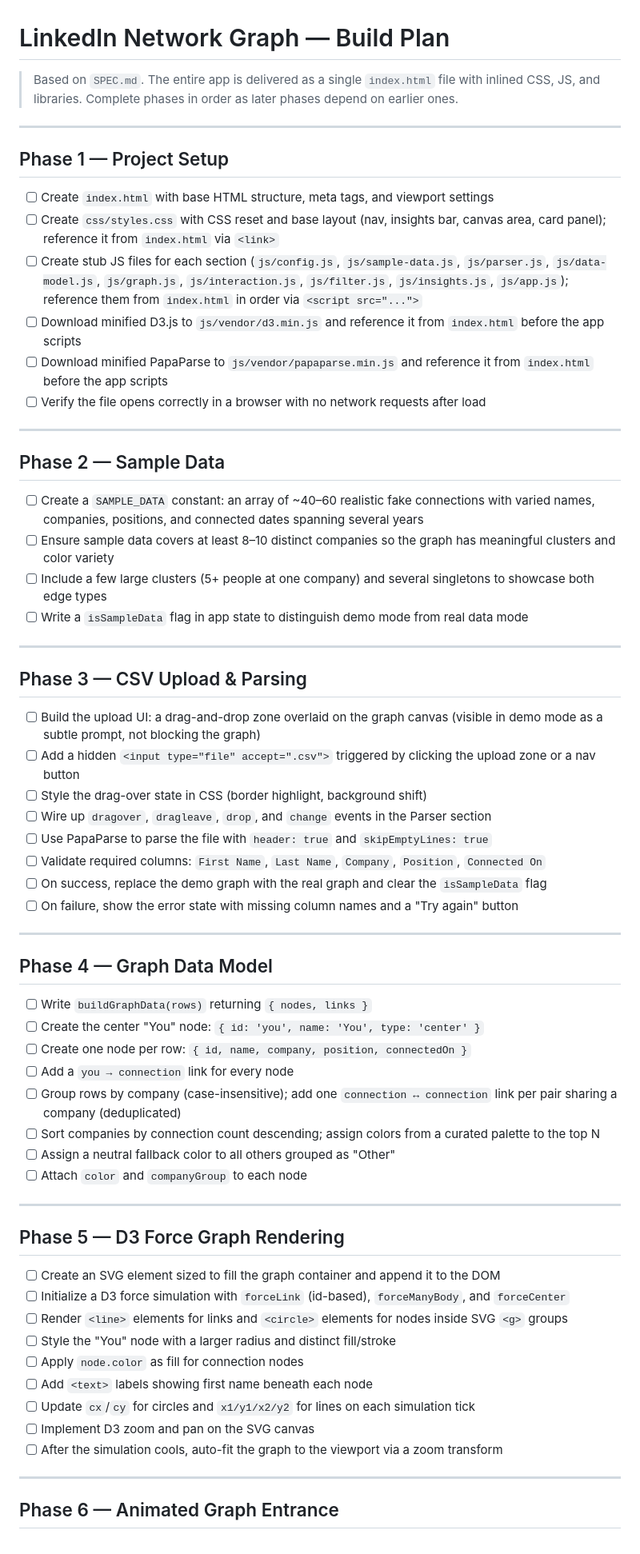
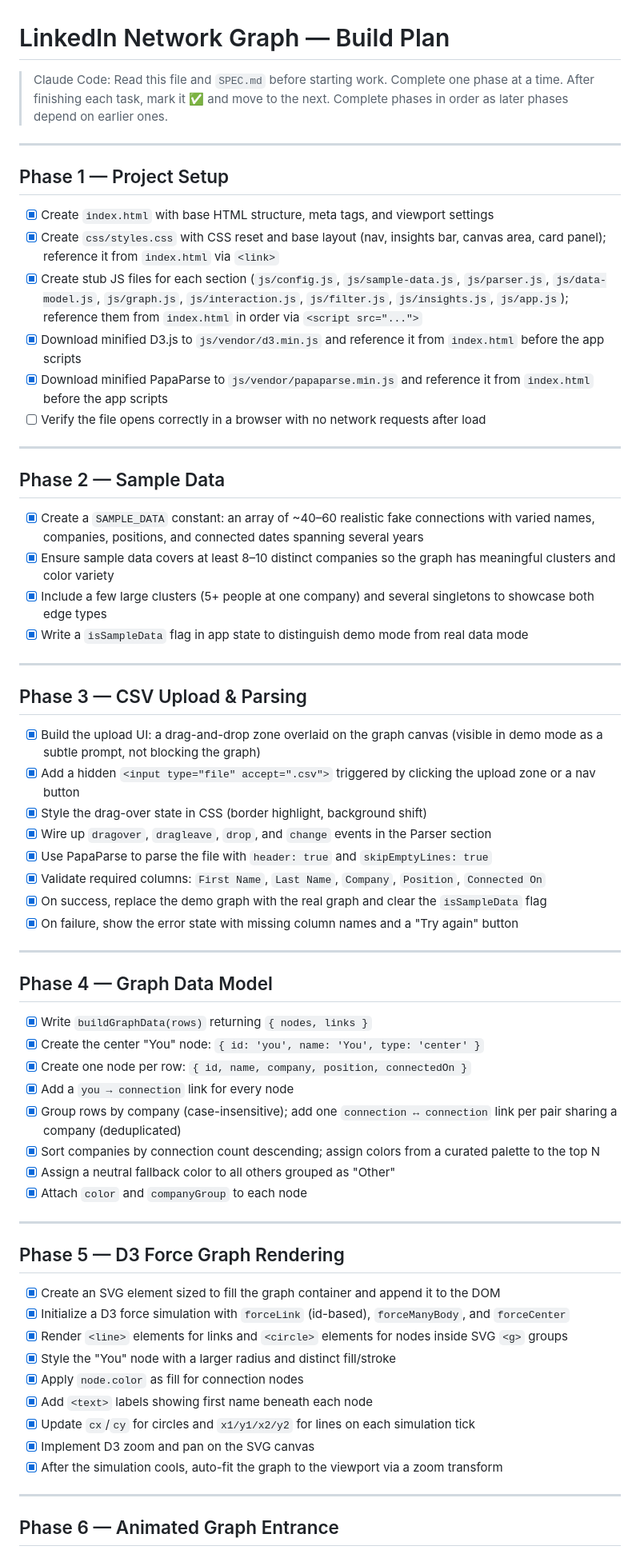
Before and after one commit to michaellee/linked-dots, a Markdown page: PLAN.md, the part around one of its changes. Shown at 80% size. Drawn GitHub-style.

Commit message:
Check off current progress and update instructions for Claude at top of PLAN.md

```diff
--- a/PLAN.md
+++ b/PLAN.md
@@ -1,66 +1,66 @@
 # LinkedIn Network Graph — Build Plan
 
-> Based on `SPEC.md`. The entire app is delivered as a single `index.html` file with inlined CSS, JS, and libraries. Complete phases in order as later phases depend on earlier ones.
+> Claude Code: Read this file and `SPEC.md` before starting work. Complete one phase at a time. After finishing each task, mark it ✅ and move to the next. Complete phases in order as later phases depend on earlier ones.
 
 ---
 
 ## Phase 1 — Project Setup
 
-- [ ] Create `index.html` with base HTML structure, meta tags, and viewport settings
-- [ ] Create `css/styles.css` with CSS reset and base layout (nav, insights bar, canvas area, card panel); reference it from `index.html` via `<link>`
-- [ ] Create stub JS files for each section (`js/config.js`, `js/sample-data.js`, `js/parser.js`, `js/data-model.js`, `js/graph.js`, `js/interaction.js`, `js/filter.js`, `js/insights.js`, `js/app.js`); reference them from `index.html` in order via `<script src="...">`
-- [ ] Download minified D3.js to `js/vendor/d3.min.js` and reference it from `index.html` before the app scripts
-- [ ] Download minified PapaParse to `js/vendor/papaparse.min.js` and reference it from `index.html` before the app scripts
+- [x] Create `index.html` with base HTML structure, meta tags, and viewport settings
+- [x] Create `css/styles.css` with CSS reset and base layout (nav, insights bar, canvas area, card panel); reference it from `index.html` via `<link>`
+- [x] Create stub JS files for each section (`js/config.js`, `js/sample-data.js`, `js/parser.js`, `js/data-model.js`, `js/graph.js`, `js/interaction.js`, `js/filter.js`, `js/insights.js`, `js/app.js`); reference them from `index.html` in order via `<script src="...">`
+- [x] Download minified D3.js to `js/vendor/d3.min.js` and reference it from `index.html` before the app scripts
+- [x] Download minified PapaParse to `js/vendor/papaparse.min.js` and reference it from `index.html` before the app scripts
 - [ ] Verify the file opens correctly in a browser with no network requests after load
 
 ---
 
 ## Phase 2 — Sample Data
 
-- [ ] Create a `SAMPLE_DATA` constant: an array of ~40–60 realistic fake connections with varied names, companies, positions, and connected dates spanning several years
-- [ ] Ensure sample data covers at least 8–10 distinct companies so the graph has meaningful clusters and color variety
-- [ ] Include a few large clusters (5+ people at one company) and several singletons to showcase both edge types
-- [ ] Write a `isSampleData` flag in app state to distinguish demo mode from real data mode
+- [x] Create a `SAMPLE_DATA` constant: an array of ~40–60 realistic fake connections with varied names, companies, positions, and connected dates spanning several years
+- [x] Ensure sample data covers at least 8–10 distinct companies so the graph has meaningful clusters and color variety
+- [x] Include a few large clusters (5+ people at one company) and several singletons to showcase both edge types
+- [x] Write a `isSampleData` flag in app state to distinguish demo mode from real data mode
 
 ---
 
 ## Phase 3 — CSV Upload & Parsing
 
-- [ ] Build the upload UI: a drag-and-drop zone overlaid on the graph canvas (visible in demo mode as a subtle prompt, not blocking the graph)
-- [ ] Add a hidden `<input type="file" accept=".csv">` triggered by clicking the upload zone or a nav button
-- [ ] Style the drag-over state in CSS (border highlight, background shift)
-- [ ] Wire up `dragover`, `dragleave`, `drop`, and `change` events in the Parser section
-- [ ] Use PapaParse to parse the file with `header: true` and `skipEmptyLines: true`
-- [ ] Validate required columns: `First Name`, `Last Name`, `Company`, `Position`, `Connected On`
-- [ ] On success, replace the demo graph with the real graph and clear the `isSampleData` flag
-- [ ] On failure, show the error state with missing column names and a "Try again" button
+- [x] Build the upload UI: a drag-and-drop zone overlaid on the graph canvas (visible in demo mode as a subtle prompt, not blocking the graph)
+- [x] Add a hidden `<input type="file" accept=".csv">` triggered by clicking the upload zone or a nav button
+- [x] Style the drag-over state in CSS (border highlight, background shift)
+- [x] Wire up `dragover`, `dragleave`, `drop`, and `change` events in the Parser section
+- [x] Use PapaParse to parse the file with `header: true` and `skipEmptyLines: true`
+- [x] Validate required columns: `First Name`, `Last Name`, `Company`, `Position`, `Connected On`
+- [x] On success, replace the demo graph with the real graph and clear the `isSampleData` flag
+- [x] On failure, show the error state with missing column names and a "Try again" button
 
 ---
 
 ## Phase 4 — Graph Data Model
 
-- [ ] Write `buildGraphData(rows)` returning `{ nodes, links }`
-- [ ] Create the center "You" node: `{ id: 'you', name: 'You', type: 'center' }`
-- [ ] Create one node per row: `{ id, name, company, position, connectedOn }`
-- [ ] Add a `you → connection` link for every node
-- [ ] Group rows by company (case-insensitive); add one `connection ↔ connection` link per pair sharing a company (deduplicated)
-- [ ] Sort companies by connection count descending; assign colors from a curated palette to the top N
-- [ ] Assign a neutral fallback color to all others grouped as "Other"
-- [ ] Attach `color` and `companyGroup` to each node
+- [x] Write `buildGraphData(rows)` returning `{ nodes, links }`
+- [x] Create the center "You" node: `{ id: 'you', name: 'You', type: 'center' }`
+- [x] Create one node per row: `{ id, name, company, position, connectedOn }`
+- [x] Add a `you → connection` link for every node
+- [x] Group rows by company (case-insensitive); add one `connection ↔ connection` link per pair sharing a company (deduplicated)
+- [x] Sort companies by connection count descending; assign colors from a curated palette to the top N
+- [x] Assign a neutral fallback color to all others grouped as "Other"
+- [x] Attach `color` and `companyGroup` to each node
 
 ---
 
 ## Phase 5 — D3 Force Graph Rendering
 
-- [ ] Create an SVG element sized to fill the graph container and append it to the DOM
-- [ ] Initialize a D3 force simulation with `forceLink` (id-based), `forceManyBody`, and `forceCenter`
-- [ ] Render `<line>` elements for links and `<circle>` elements for nodes inside SVG `<g>` groups
-- [ ] Style the "You" node with a larger radius and distinct fill/stroke
-- [ ] Apply `node.color` as fill for connection nodes
-- [ ] Add `<text>` labels showing first name beneath each node
-- [ ] Update `cx`/`cy` for circles and `x1/y1/x2/y2` for lines on each simulation tick
-- [ ] Implement D3 zoom and pan on the SVG canvas
-- [ ] After the simulation cools, auto-fit the graph to the viewport via a zoom transform
+- [x] Create an SVG element sized to fill the graph container and append it to the DOM
+- [x] Initialize a D3 force simulation with `forceLink` (id-based), `forceManyBody`, and `forceCenter`
+- [x] Render `<line>` elements for links and `<circle>` elements for nodes inside SVG `<g>` groups
+- [x] Style the "You" node with a larger radius and distinct fill/stroke
+- [x] Apply `node.color` as fill for connection nodes
+- [x] Add `<text>` labels showing first name beneath each node
+- [x] Update `cx`/`cy` for circles and `x1/y1/x2/y2` for lines on each simulation tick
+- [x] Implement D3 zoom and pan on the SVG canvas
+- [x] After the simulation cools, auto-fit the graph to the viewport via a zoom transform
 
 ---
 
```
Also changed, not shown: other parts of PLAN.md (+38 -38 lines).
